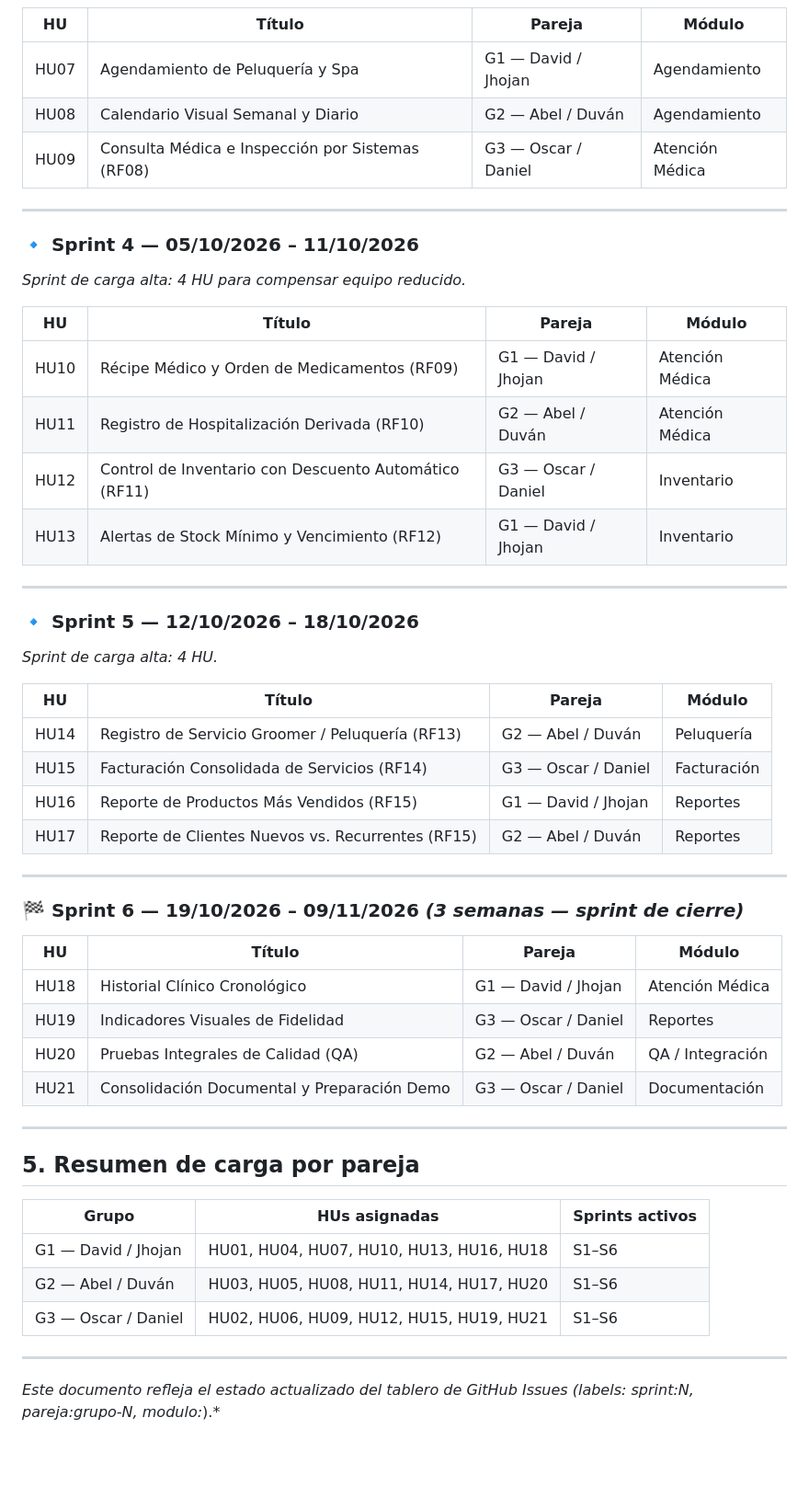
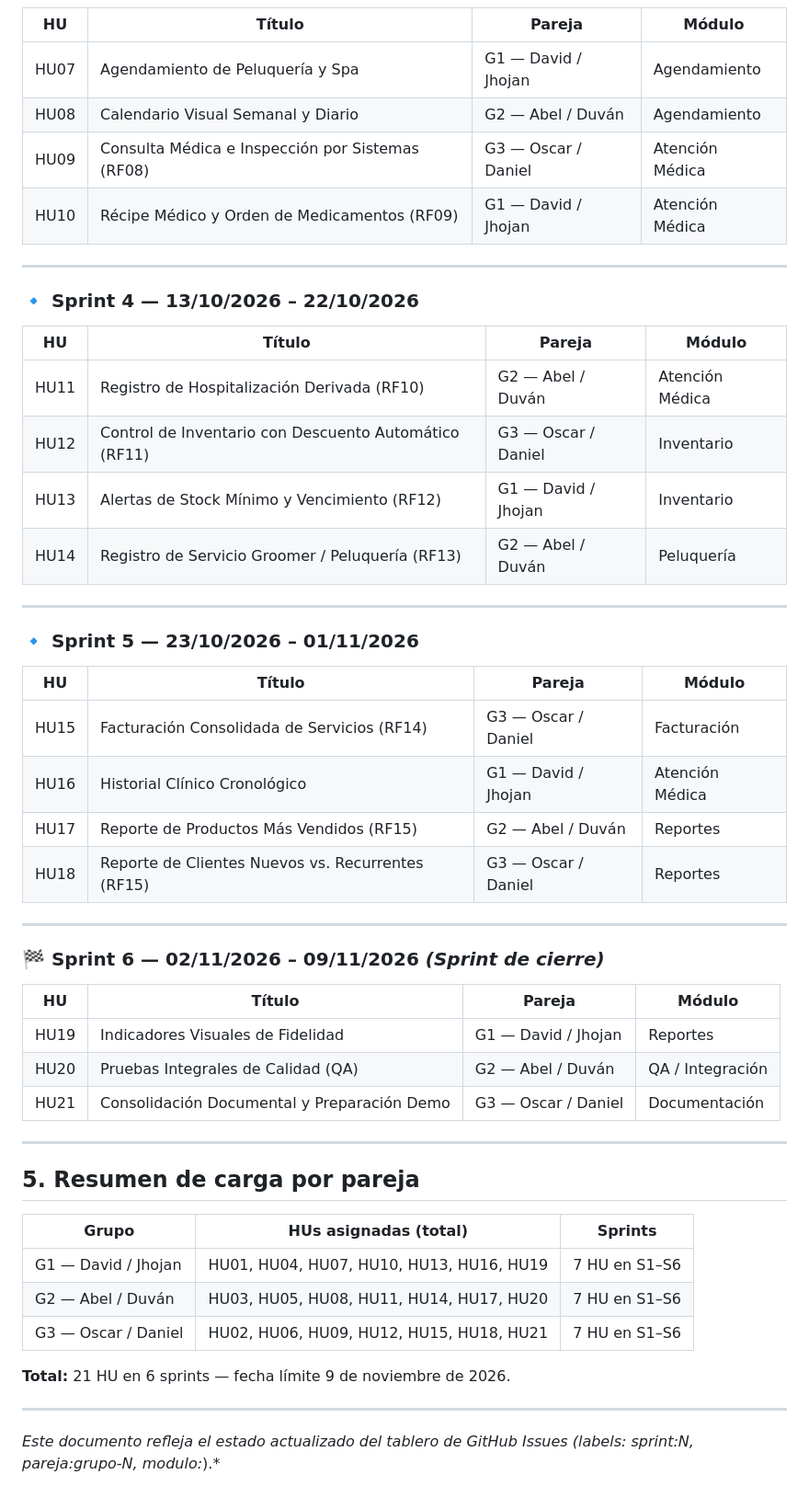
Before and after one commit to Cruz-Fernando/prados-pets, a Markdown page: BACKLOG.md, the part around one of its changes. Shown at 92% size. GitHub-like rendering; blank space fills up the shorter version.

```diff
--- a/BACKLOG.md
+++ b/BACKLOG.md
@@ -70,41 +81,37 @@ Scrum con sprints semanales (lunes a domingo).
 | HU07 | Agendamiento de Peluquería y Spa | G1 — David / Jhojan | Agendamiento |
 | HU08 | Calendario Visual Semanal y Diario | G2 — Abel / Duván | Agendamiento |
 | HU09 | Consulta Médica e Inspección por Sistemas (RF08) | G3 — Oscar / Daniel | Atención Médica |
+| HU10 | Récipe Médico y Orden de Medicamentos (RF09) | G1 — David / Jhojan | Atención Médica |
 
 ---
 
-### 🔹 Sprint 4 — 05/10/2026 – 11/10/2026
-
-*Sprint de carga alta: 4 HU para compensar equipo reducido.*
+### 🔹 Sprint 4 — 13/10/2026 – 22/10/2026
 
 | HU | Título | Pareja | Módulo |
 |---|---|---|---|
-| HU10 | Récipe Médico y Orden de Medicamentos (RF09) | G1 — David / Jhojan | Atención Médica |
 | HU11 | Registro de Hospitalización Derivada (RF10) | G2 — Abel / Duván | Atención Médica |
 | HU12 | Control de Inventario con Descuento Automático (RF11) | G3 — Oscar / Daniel | Inventario |
 | HU13 | Alertas de Stock Mínimo y Vencimiento (RF12) | G1 — David / Jhojan | Inventario |
+| HU14 | Registro de Servicio Groomer / Peluquería (RF13) | G2 — Abel / Duván | Peluquería |
 
 ---
 
-### 🔹 Sprint 5 — 12/10/2026 – 18/10/2026
-
-*Sprint de carga alta: 4 HU.*
+### 🔹 Sprint 5 — 23/10/2026 – 01/11/2026
 
 | HU | Título | Pareja | Módulo |
 |---|---|---|---|
-| HU14 | Registro de Servicio Groomer / Peluquería (RF13) | G2 — Abel / Duván | Peluquería |
 | HU15 | Facturación Consolidada de Servicios (RF14) | G3 — Oscar / Daniel | Facturación |
-| HU16 | Reporte de Productos Más Vendidos (RF15) | G1 — David / Jhojan | Reportes |
-| HU17 | Reporte de Clientes Nuevos vs. Recurrentes (RF15) | G2 — Abel / Duván | Reportes |
+| HU16 | Historial Clínico Cronológico | G1 — David / Jhojan | Atención Médica |
+| HU17 | Reporte de Productos Más Vendidos (RF15) | G2 — Abel / Duván | Reportes |
+| HU18 | Reporte de Clientes Nuevos vs. Recurrentes (RF15) | G3 — Oscar / Daniel | Reportes |
 
 ---
 
-### 🏁 Sprint 6 — 19/10/2026 – 09/11/2026 *(3 semanas — sprint de cierre)*
+### 🏁 Sprint 6 — 02/11/2026 – 09/11/2026 *(Sprint de cierre)*
 
 | HU | Título | Pareja | Módulo |
 |---|---|---|---|
-| HU18 | Historial Clínico Cronológico | G1 — David / Jhojan | Atención Médica |
-| HU19 | Indicadores Visuales de Fidelidad | G3 — Oscar / Daniel | Reportes |
+| HU19 | Indicadores Visuales de Fidelidad | G1 — David / Jhojan | Reportes |
 | HU20 | Pruebas Integrales de Calidad (QA) | G2 — Abel / Duván | QA / Integración |
 | HU21 | Consolidación Documental y Preparación Demo | G3 — Oscar / Daniel | Documentación |
 
@@ -112,11 +119,13 @@ Scrum con sprints semanales (lunes a domingo).
 
 ## 5. Resumen de carga por pareja
 
-| Grupo | HUs asignadas | Sprints activos |
+| Grupo | HUs asignadas (total) | Sprints |
 |---|---|---|
-| G1 — David / Jhojan | HU01, HU04, HU07, HU10, HU13, HU16, HU18 | S1–S6 |
-| G2 — Abel / Duván | HU03, HU05, HU08, HU11, HU14, HU17, HU20 | S1–S6 |
-| G3 — Oscar / Daniel | HU02, HU06, HU09, HU12, HU15, HU19, HU21 | S1–S6 |
+| G1 — David / Jhojan | HU01, HU04, HU07, HU10, HU13, HU16, HU19 | 7 HU en S1–S6 |
+| G2 — Abel / Duván | HU03, HU05, HU08, HU11, HU14, HU17, HU20 | 7 HU en S1–S6 |
+| G3 — Oscar / Daniel | HU02, HU06, HU09, HU12, HU15, HU18, HU21 | 7 HU en S1–S6 |
+
+**Total:** 21 HU en 6 sprints — fecha límite 9 de noviembre de 2026.
 
 ---
 
```
Also changed, not shown: other parts of BACKLOG.md (+28 -17 lines).
